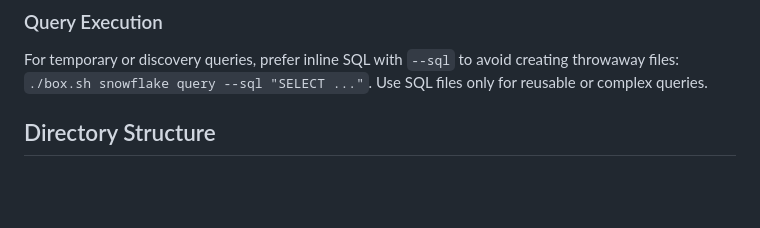
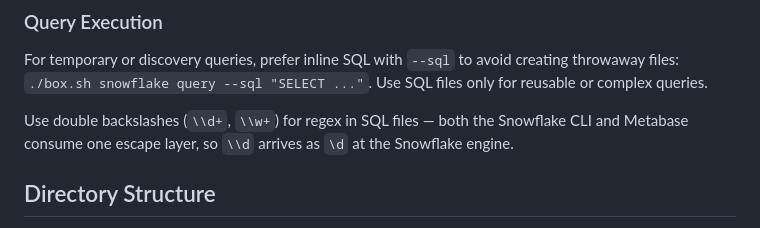
Before and after one commit to pcarioufr/box, a Markdown page: CLAUDE.md, the part around the change. Drawn GitHub-style; blank space fills up the shorter version.

Commit message:
clarification on SQL regexp escape patterns

```diff
--- a/CLAUDE.md
+++ b/CLAUDE.md
@@ -167,6 +167,8 @@ See `./box.sh snowflake discover --help` for available commands and options.
 
 For temporary or discovery queries, prefer inline SQL with `--sql` to avoid creating throwaway files: `./box.sh snowflake query --sql "SELECT ..."`. Use SQL files only for reusable or complex queries.
 
+Use double backslashes (`\\d+`, `\\w+`) for regex in SQL files — both the Snowflake CLI and Metabase consume one escape layer, so `\\d` arrives as `\d` at the Snowflake engine.
+
 ## Directory Structure
 
 - `services/` - Service definitions (containers, workers, servers)
```
